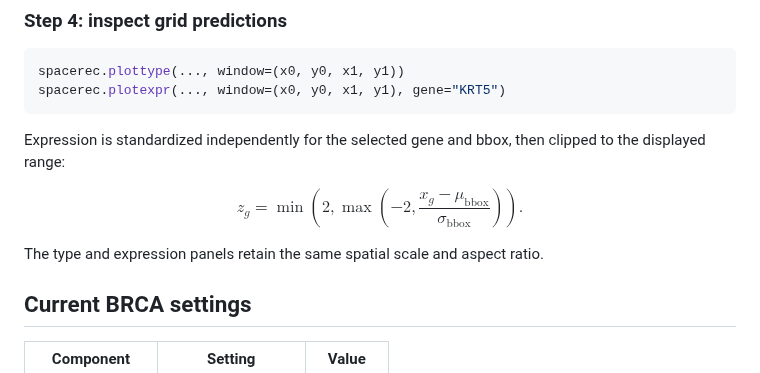
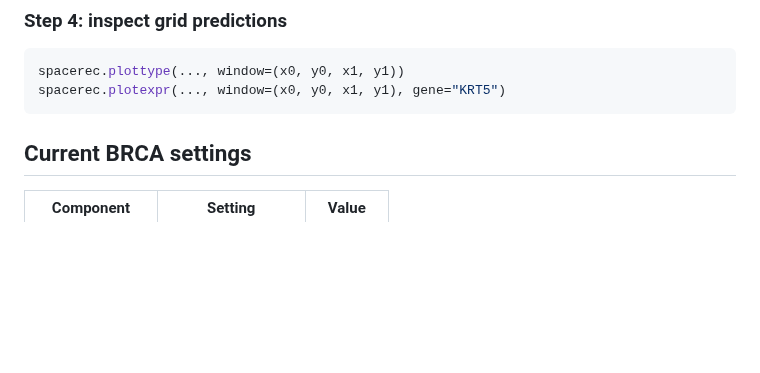
Before and after one commit to SpaceRecProject/SpaceRec, a Markdown page: README.md, the part around the change. GitHub-like rendering; blank space fills up the shorter version.

Commit message:
Trim visualization details from README

````diff
--- a/README.md
+++ b/README.md
@@ -258,17 +258,6 @@ spacerec.plottype(..., window=(x0, y0, x1, y1))
 spacerec.plotexpr(..., window=(x0, y0, x1, y1), gene="KRT5")
 ```
 
-Expression is standardized independently for the selected gene and bbox, then
-clipped to the displayed range:
-
-$$
-z_g=\min\left(2,\max\left(-2,
-\frac{x_g-\mu_{\mathrm{bbox}}}{\sigma_{\mathrm{bbox}}}
-\right)\right).
-$$
-
-The type and expression panels retain the same spatial scale and aspect ratio.
-
 ## Current BRCA settings
 
 | Component | Setting | Value |
````
